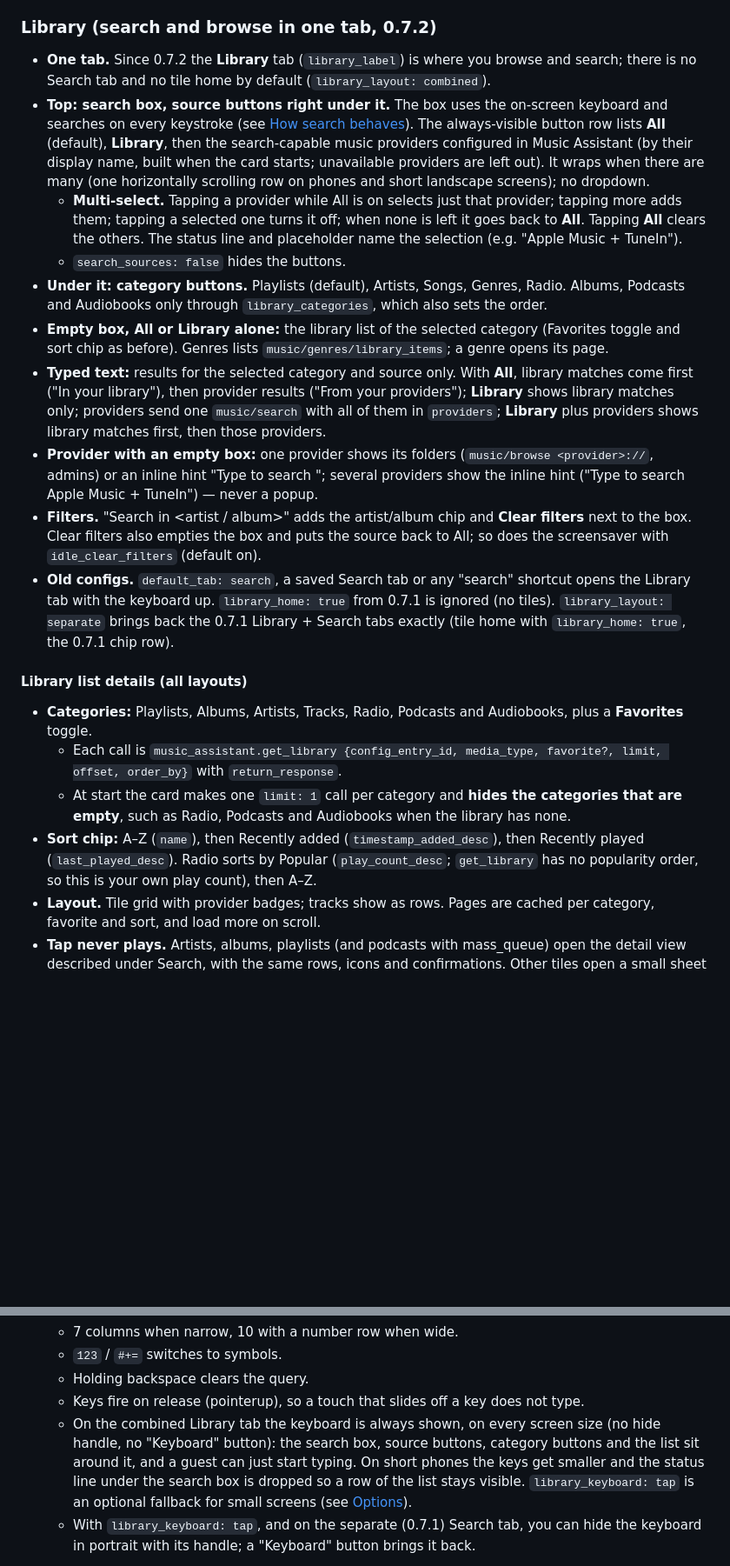
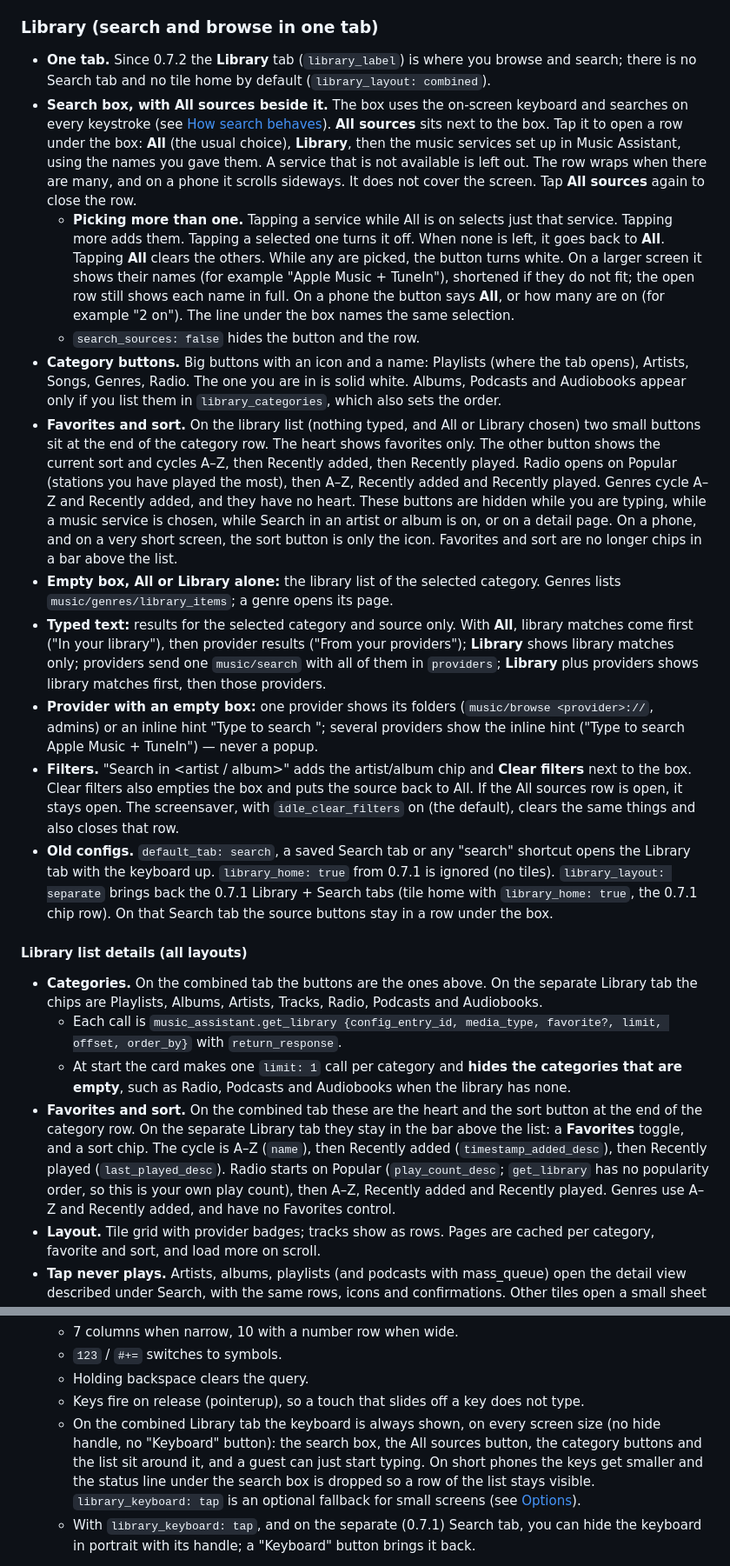
Before and after one commit to randybell/ha-jukebox-kiosk, a Markdown page: README.md, 2 parts joined by grey strips. Shown at 87% size. Rendered like a GitHub page; blank space fills up the shorter version.

```diff
--- a/README.md
+++ b/README.md
@@ -227,24 +227,25 @@ The layout is designed around a 1280x800 tablet. On larger screens the whole car
 - **Quiet hours** cap every volume slider (panel and Now Playing) at `max_volume` during the window; guests only unless `applies: everyone`.
 - **Editor:** a Speakers section (mode, targets, grouping, grouping users, guest access, leader drop, presets, quiet hours) and `large_buttons` under Display. A 0.4 config opens without the editor writing any speaker keys.
 
-### Library (search and browse in one tab, 0.7.2)
+### Library (search and browse in one tab)
 
 - **One tab.** Since 0.7.2 the **Library** tab (`library_label`) is where you browse and search; there is no Search tab and no tile home by default (`library_layout: combined`).
-- **Top: search box, source buttons right under it.** The box uses the on-screen keyboard and searches on every keystroke (see [How search behaves](#how-search-behaves)). The always-visible button row lists **All** (default), **Library**, then the search-capable music providers configured in Music Assistant (by their display name, built when the card starts; unavailable providers are left out). It wraps when there are many (one horizontally scrolling row on phones and short landscape screens); no dropdown.
-  - **Multi-select.** Tapping a provider while All is on selects just that provider; tapping more adds them; tapping a selected one turns it off; when none is left it goes back to **All**. Tapping **All** clears the others. The status line and placeholder name the selection (e.g. "Apple Music + TuneIn").
-  - `search_sources: false` hides the buttons.
-- **Under it: category buttons.** Playlists (default), Artists, Songs, Genres, Radio. Albums, Podcasts and Audiobooks only through `library_categories`, which also sets the order.
-- **Empty box, All or Library alone:** the library list of the selected category (Favorites toggle and sort chip as before). Genres lists `music/genres/library_items`; a genre opens its page.
+- **Search box, with All sources beside it.** The box uses the on-screen keyboard and searches on every keystroke (see [How search behaves](#how-search-behaves)). **All sources** sits next to the box. Tap it to open a row under the box: **All** (the usual choice), **Library**, then the music services set up in Music Assistant, using the names you gave them. A service that is not available is left out. The row wraps when there are many, and on a phone it scrolls sideways. It does not cover the screen. Tap **All sources** again to close the row.
+  - **Picking more than one.** Tapping a service while All is on selects just that service. Tapping more adds them. Tapping a selected one turns it off. When none is left, it goes back to **All**. Tapping **All** clears the others. While any are picked, the button turns white. On a larger screen it shows their names (for example "Apple Music + TuneIn"), shortened if they do not fit; the open row still shows each name in full. On a phone the button says **All**, or how many are on (for example "2 on"). The line under the box names the same selection.
+  - `search_sources: false` hides the button and the row.
+- **Category buttons.** Big buttons with an icon and a name: Playlists (where the tab opens), Artists, Songs, Genres, Radio. The one you are in is solid white. Albums, Podcasts and Audiobooks appear only if you list them in `library_categories`, which also sets the order.
+- **Favorites and sort.** On the library list (nothing typed, and All or Library chosen) two small buttons sit at the end of the category row. The heart shows favorites only. The other button shows the current sort and cycles A–Z, then Recently added, then Recently played. Radio opens on Popular (stations you have played the most), then A–Z, Recently added and Recently played. Genres cycle A–Z and Recently added, and they have no heart. These buttons are hidden while you are typing, while a music service is chosen, while Search in an artist or album is on, or on a detail page. On a phone, and on a very short screen, the sort button is only the icon. Favorites and sort are no longer chips in a bar above the list.
+- **Empty box, All or Library alone:** the library list of the selected category. Genres lists `music/genres/library_items`; a genre opens its page.
 - **Typed text:** results for the selected category and source only. With **All**, library matches come first ("In your library"), then provider results ("From your providers"); **Library** shows library matches only; providers send one `music/search` with all of them in `providers`; **Library** plus providers shows library matches first, then those providers.
 - **Provider with an empty box:** one provider shows its folders (`music/browse <provider>://`, admins) or an inline hint "Type to search <provider>"; several providers show the inline hint ("Type to search Apple Music + TuneIn") — never a popup.
-- **Filters.** "Search in <artist / album>" adds the artist/album chip and **Clear filters** next to the box. Clear filters also empties the box and puts the source back to All; so does the screensaver with `idle_clear_filters` (default on).
-- **Old configs.** `default_tab: search`, a saved Search tab or any "search" shortcut opens the Library tab with the keyboard up. `library_home: true` from 0.7.1 is ignored (no tiles). `library_layout: separate` brings back the 0.7.1 Library + Search tabs exactly (tile home with `library_home: true`, the 0.7.1 chip row).
+- **Filters.** "Search in <artist / album>" adds the artist/album chip and **Clear filters** next to the box. Clear filters also empties the box and puts the source back to All. If the All sources row is open, it stays open. The screensaver, with `idle_clear_filters` on (the default), clears the same things and also closes that row.
+- **Old configs.** `default_tab: search`, a saved Search tab or any "search" shortcut opens the Library tab with the keyboard up. `library_home: true` from 0.7.1 is ignored (no tiles). `library_layout: separate` brings back the 0.7.1 Library + Search tabs (tile home with `library_home: true`, the 0.7.1 chip row). On that Search tab the source buttons stay in a row under the box.
 
 #### Library list details (all layouts)
-- **Categories:** Playlists, Albums, Artists, Tracks, Radio, Podcasts and Audiobooks, plus a **Favorites** toggle.
+- **Categories.** On the combined tab the buttons are the ones above. On the separate Library tab the chips are Playlists, Albums, Artists, Tracks, Radio, Podcasts and Audiobooks.
   - Each call is `music_assistant.get_library {config_entry_id, media_type, favorite?, limit, offset, order_by}` with `return_response`.
   - At start the card makes one `limit: 1` call per category and **hides the categories that are empty**, such as Radio, Podcasts and Audiobooks when the library has none.
-- **Sort chip:** A–Z (`name`), then Recently added (`timestamp_added_desc`), then Recently played (`last_played_desc`). Radio sorts by Popular (`play_count_desc`; `get_library` has no popularity order, so this is your own play count), then A–Z.
+- **Favorites and sort.** On the combined tab these are the heart and the sort button at the end of the category row. On the separate Library tab they stay in the bar above the list: a **Favorites** toggle, and a sort chip. The cycle is A–Z (`name`), then Recently added (`timestamp_added_desc`), then Recently played (`last_played_desc`). Radio starts on Popular (`play_count_desc`; `get_library` has no popularity order, so this is your own play count), then A–Z, Recently added and Recently played. Genres use A–Z and Recently added, and have no Favorites control.
 - **Layout.** Tile grid with provider badges; tracks show as rows. Pages are cached per category, favorite and sort, and load more on scroll.
 - **Tap never plays.** Artists, albums, playlists (and podcasts with mass_queue) open the detail view described under Search, with the same rows, icons and confirmations. Other tiles open a small sheet (Play next, Add to queue, Replace queue…, Start radio…). **Long-press** opens a menu: Open, Play next, Add to queue, Replace queue, Start radio (not shown for radio stations); Replace and Start radio confirm first.
 - **Radio.** Browse > Radio lists `get_library {media_type: radio}`. If the library has no stations (Radio Browser stations you haven't saved), it falls back to `music_assistant.search {name: radio, media_type: [radio]}` and says so above the grid. Station names are trimmed (Radio Browser pads some with tabs), every station has a **Radio** badge, and a station with no logo or a dead logo gets a radio-tower image. A tap sends `play_media {media_id: radiobrowser://radio/…, media_type: radio, enqueue: play}` to `media_player.everywhere`, never with `radio_mode`.
@@ -317,7 +318,7 @@ The layout is designed around a 1280x800 tablet. On larger screens the whole car
   - `123` / `#+=` switches to symbols.
   - Holding backspace clears the query.
   - Keys fire on release (pointerup), so a touch that slides off a key does not type.
-  - On the combined Library tab the keyboard is always shown, on every screen size (no hide handle, no "Keyboard" button): the search box, source buttons, category buttons and the list sit around it, and a guest can just start typing. On short phones the keys get smaller and the status line under the search box is dropped so a row of the list stays visible. `library_keyboard: tap` is an optional fallback for small screens (see [Options](#options)).
+  - On the combined Library tab the keyboard is always shown, on every screen size (no hide handle, no "Keyboard" button): the search box, the All sources button, the category buttons and the list sit around it, and a guest can just start typing. On short phones the keys get smaller and the status line under the search box is dropped so a row of the list stays visible. `library_keyboard: tap` is an optional fallback for small screens (see [Options](#options)).
   - With `library_keyboard: tap`, and on the separate (0.7.1) Search tab, you can hide the keyboard in portrait with its handle; a "Keyboard" button brings it back.
 - **Focus.** No keyboard ever pops up: there is no input, textarea or contenteditable element anywhere. Every button is `tabindex=-1` and calls `preventDefault` on pointerdown, except the active bottom tab (0.5.0), which is the tab bar's one keyboard stop: ←/→/Home/End switch tabs. A focusin guard blurs anything editable.
 
```
Also changed, not shown: other parts of README.md (+7 -7 lines), CHANGELOG.md (+5 -0 lines), docs/library-1280x800.png, docs/library-provider-820x1180.png, docs/library-search-1280x800.png, docs/library-sources-1280x800.png.
